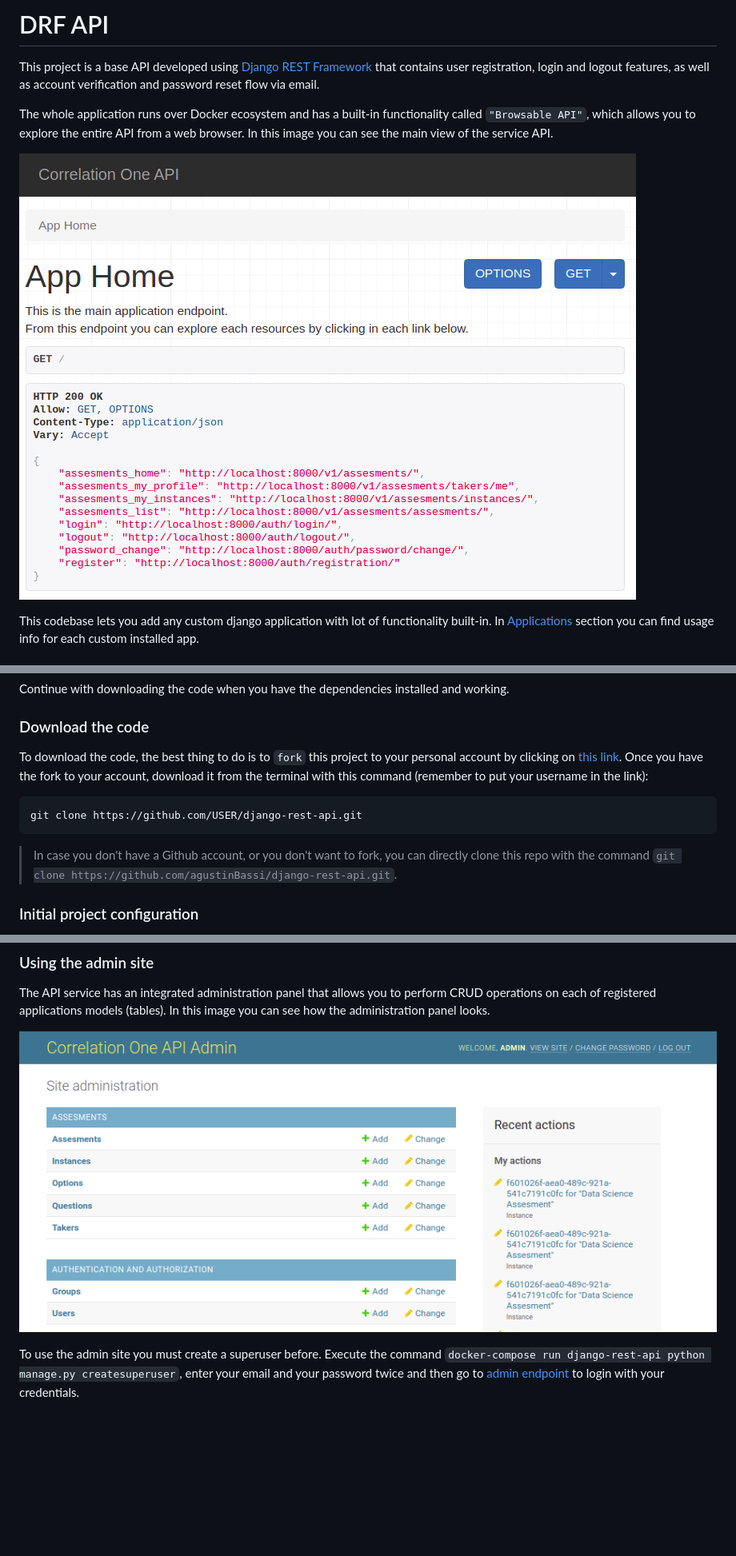
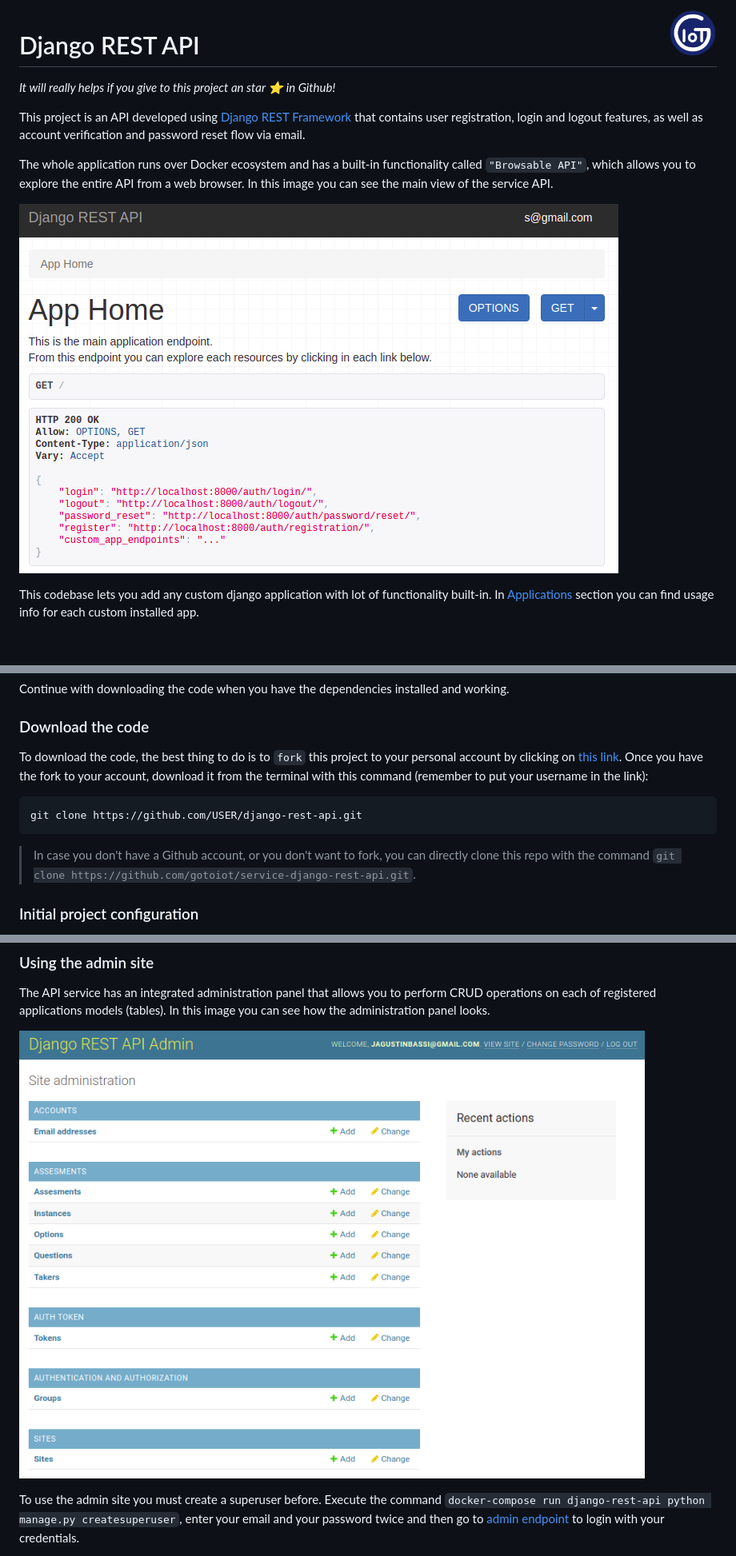
Before and after one commit to gotoiot/service-django-rest-api, a Markdown page: README.md, 3 parts joined by grey strips. Shown: that part at 80% size. Rendered like a GitHub page; pictures changed too: doc/gotoiot-logo.png (added), doc/screenshot-admin-panel.png, doc/screenshot-browsable-api-home.png; folded sections open; blank space fills up the shorter version.

Commit message:
Adapts information, files and structure to Goto IoT frame

````diff
--- a/README.md
+++ b/README.md
@@ -1,7 +1,13 @@
-DRF API
-=======
+<a href="https://www.gotoiot.com/">
+    <img src="doc/gotoiot-logo.png" alt="logo" title="Goto IoT" align="right" width="60" height="60" />
+</a>
 
-This project is a base API developed using [Django REST Framework](https://www.django-rest-framework.org/) that contains user registration, login and logout features, as well as account verification and password reset flow via email.
+Django REST API
+===============
+
+*It will really helps if you give to this project an star ⭐ in Github!*
+
+This project is an API developed using [Django REST Framework](https://www.django-rest-framework.org/) that contains user registration, login and logout features, as well as account verification and password reset flow via email.
 
 The whole application runs over Docker ecosystem and has a built-in functionality called `"Browsable API"`, which allows you to explore the entire API from a web browser. In this image you can see the main view of the service API.
 
@@ -31,7 +37,7 @@ To download the code, the best thing to do is to `fork` this project to your per
 git clone https://github.com/USER/django-rest-api.git
 ```
 
-> In case you don't have a Github account, or you don't want to fork, you can directly clone this repo with the command `git clone https://github.com/agustinBassi/django-rest-api.git`.
+> In case you don't have a Github account, or you don't want to fork, you can directly clone this repo with the command `git clone https://github.com/gotoiot/service-django-rest-api.git`.
 
 ### Initial project configuration
 
````
Also changed, not shown: other parts of README.md (+23 -9 lines), doc/translations/README-ES.md (renamed from doc/README-ES.md, +4 -4 lines), 5 other files.
